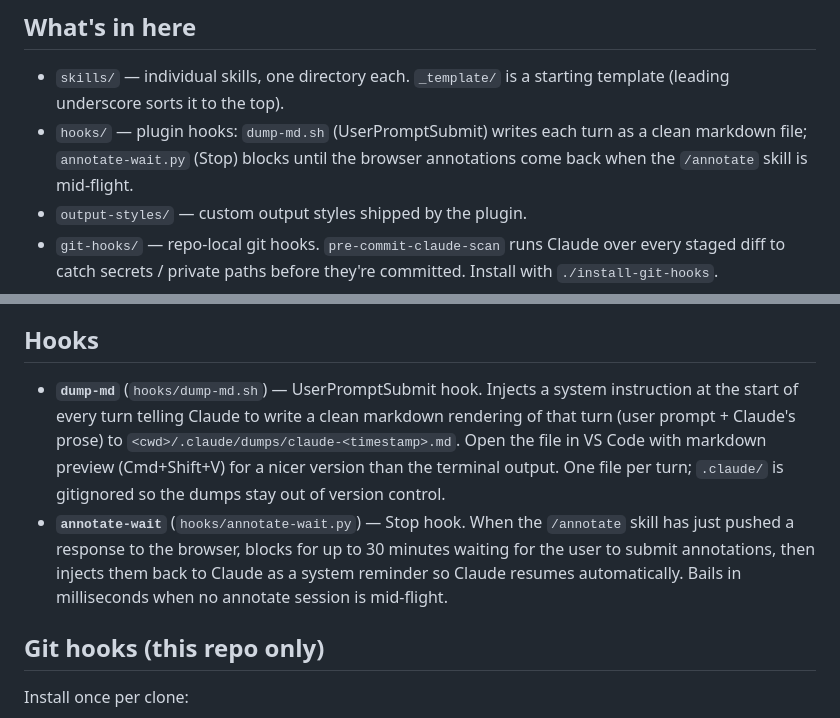
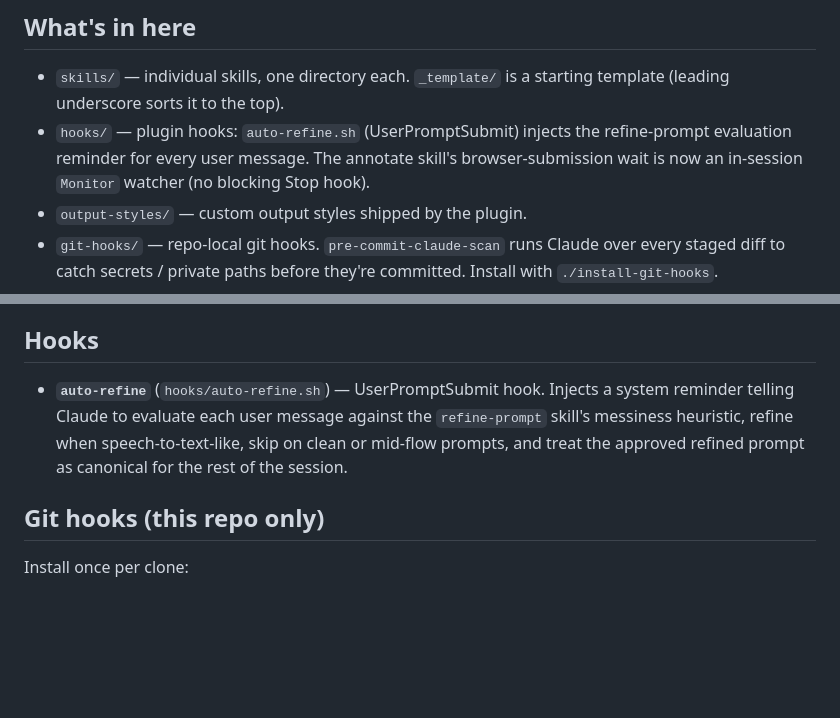
Before and after one commit to petmakris/petros-skills, a Markdown page: README.md, 2 parts joined by grey strips. Rendered like a GitHub page; blank space fills up the shorter version.

Commit message:
annotate: README — drop annotate-wait + stale dump-md mentions; document auto-refine

```diff
--- a/README.md
+++ b/README.md
@@ -5,7 +5,7 @@ Personal cross-project Claude Code skills and a sandbox for experimentation.
 ## What's in here
 
 - `skills/` — individual skills, one directory each. `_template/` is a starting template (leading underscore sorts it to the top).
-- `hooks/` — plugin hooks: `dump-md.sh` (UserPromptSubmit) writes each turn as a clean markdown file; `annotate-wait.py` (Stop) blocks until the browser annotations come back when the `/annotate` skill is mid-flight.
+- `hooks/` — plugin hooks: `auto-refine.sh` (UserPromptSubmit) injects the refine-prompt evaluation reminder for every user message. The annotate skill's browser-submission wait is now an in-session `Monitor` watcher (no blocking Stop hook).
 - `output-styles/` — custom output styles shipped by the plugin.
 - `git-hooks/` — repo-local git hooks. `pre-commit-claude-scan` runs Claude over every staged diff to catch secrets / private paths before they're committed. Install with `./install-git-hooks`.
 - `.claude-plugin/` — plugin manifest (`plugin.json`) and local marketplace entry (`marketplace.json`).
@@ -59,8 +59,7 @@ To uninstall everywhere: `/plugin uninstall petros-skills@petros-skills`.
 
 ## Hooks
 
-- **`dump-md`** (`hooks/dump-md.sh`) — UserPromptSubmit hook. Injects a system instruction at the start of every turn telling Claude to write a clean markdown rendering of that turn (user prompt + Claude's prose) to `<cwd>/.claude/dumps/claude-<timestamp>.md`. Open the file in VS Code with markdown preview (Cmd+Shift+V) for a nicer version than the terminal output. One file per turn; `.claude/` is gitignored so the dumps stay out of version control.
-- **`annotate-wait`** (`hooks/annotate-wait.py`) — Stop hook. When the `/annotate` skill has just pushed a response to the browser, blocks for up to 30 minutes waiting for the user to submit annotations, then injects them back to Claude as a system reminder so Claude resumes automatically. Bails in milliseconds when no annotate session is mid-flight.
+- **`auto-refine`** (`hooks/auto-refine.sh`) — UserPromptSubmit hook. Injects a system reminder telling Claude to evaluate each user message against the `refine-prompt` skill's messiness heuristic, refine when speech-to-text-like, skip on clean or mid-flow prompts, and treat the approved refined prompt as canonical for the rest of the session.
 
 ## Git hooks (this repo only)
 
```
